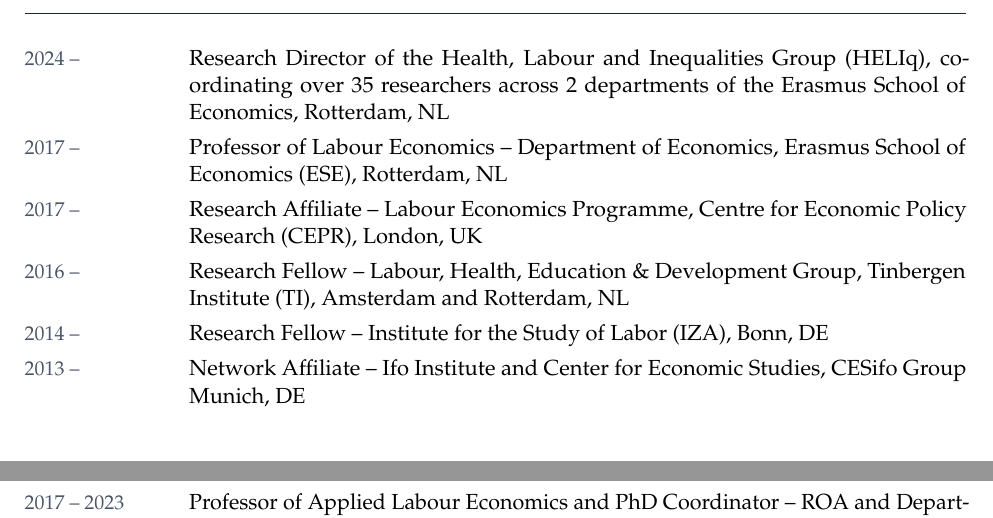
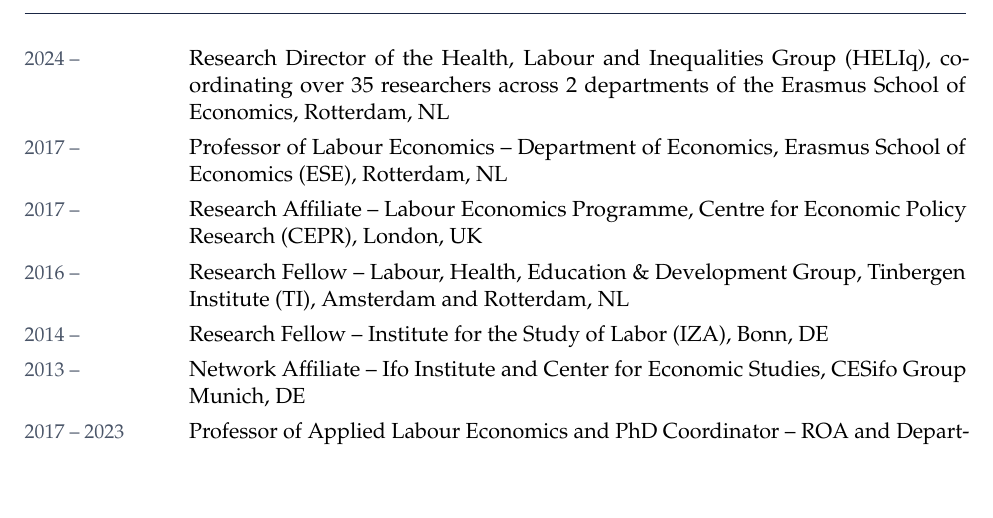
Before and after one commit to oliviermarie-econ/academic_website, a LaTeX CV (cv/cv.tex): two parts of pages 1 and 2 of 7 before the commit and part of page 1 of 6 after it, the two joined at a grey line, cut so that both start at the same text. Compiled offline with pdfLaTeX.

Commit message:
CV: keep to six pages after adding Staying to Opportunity
Co-Authored-By: Claude Fable 5.1 <noreply@anthropic.com>

```diff
--- a/cv/cv.tex
+++ b/cv/cv.tex
@@ -8,7 +8,7 @@
 \usepackage[utf8]{inputenc}
 \usepackage[T1]{fontenc}
 \usepackage{mathpazo}
-\usepackage[margin=2.2cm,top=2cm,bottom=2.2cm]{geometry}
+\usepackage[margin=2.2cm,top=1.9cm,bottom=1.9cm]{geometry}
 \usepackage{xcolor}
 \usepackage{enumitem}
 \usepackage{titlesec}
```
Also changed, not shown: cv/cv.pdf, files/CV_Olivier_Marie.pdf.
